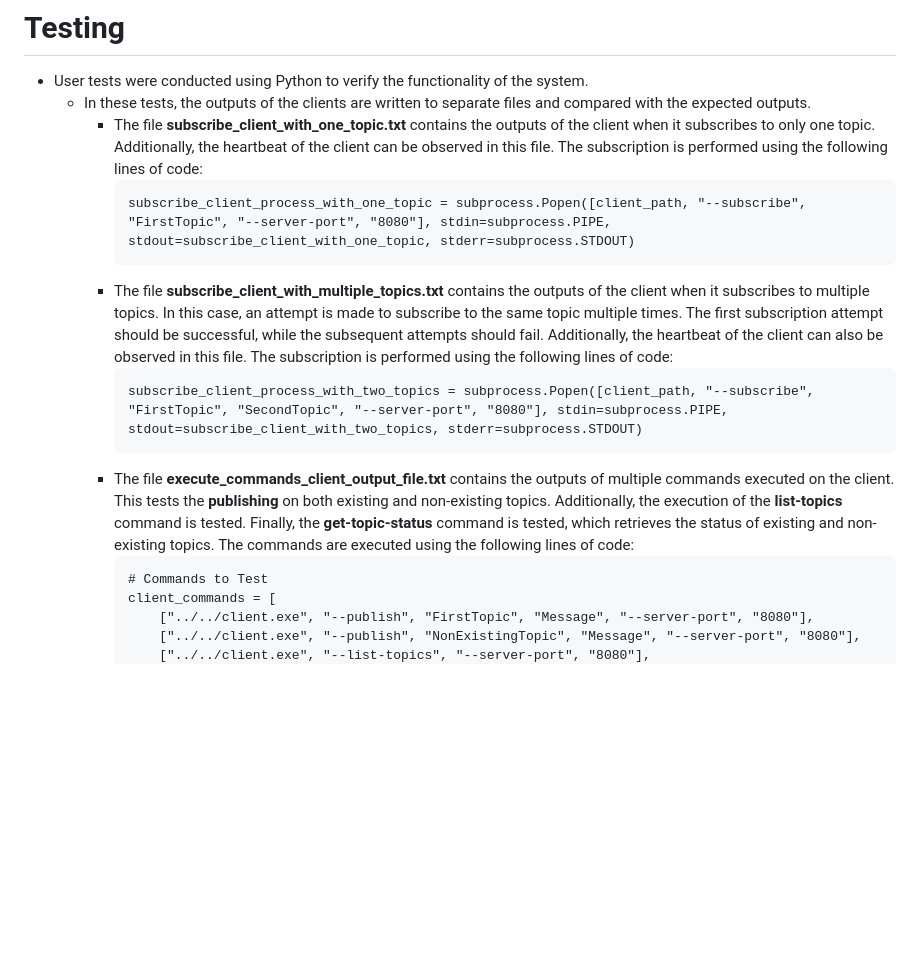
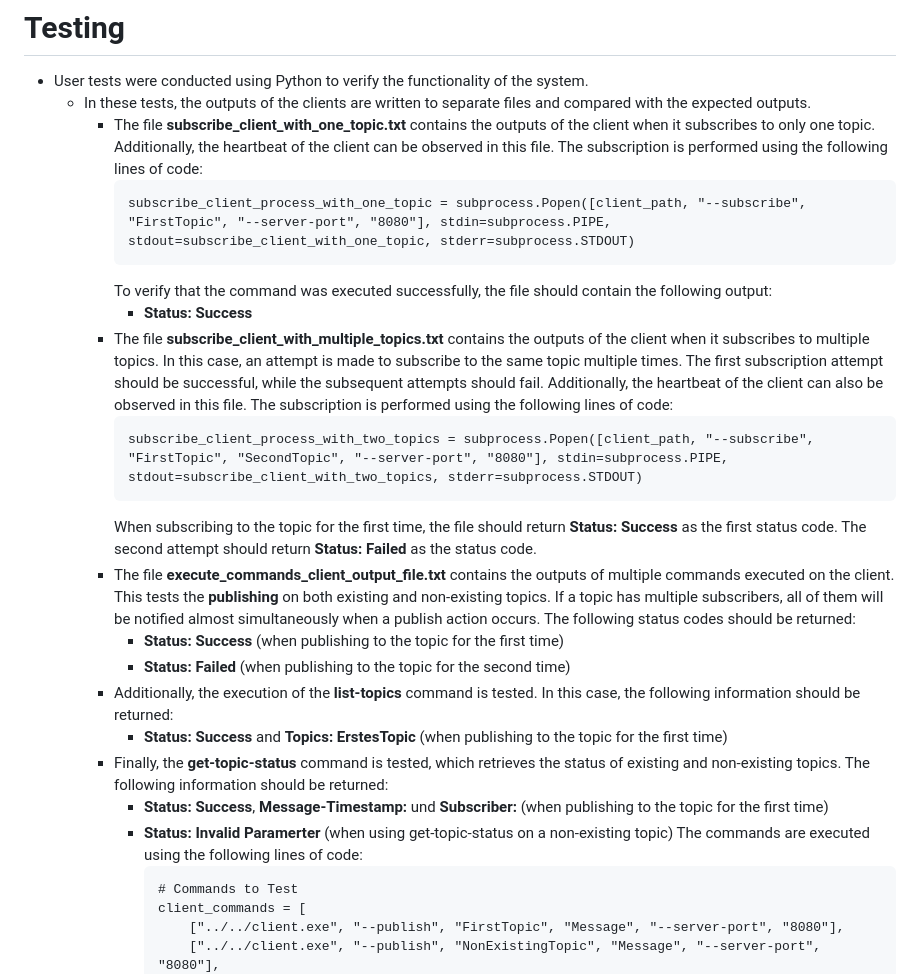
Before and after one commit to DHBW-FN-TIT20/verteilte-systeme-bbps, a Markdown page: README.md, the part around the change. Drawn GitHub-style; blank space fills up the shorter version.

Commit message:
Completed Testing ReadMe

````diff
--- a/README.md
+++ b/README.md
@@ -39,11 +39,23 @@ von Johannes Brandenburger, Lukas Braun, Phillip Patzelt, Henry Schuler und Lea
         ```
         subscribe_client_process_with_one_topic = subprocess.Popen([client_path, "--subscribe", "FirstTopic", "--server-port", "8080"], stdin=subprocess.PIPE, stdout=subscribe_client_with_one_topic, stderr=subprocess.STDOUT)
         ```
+      To verify that the command was executed successfully, the file should contain the following output:
+      - **Status: Success**
     - The file **subscribe_client_with_multiple_topics.txt** contains the outputs of the client when it subscribes to multiple topics. In this case, an attempt is made to subscribe to the same topic multiple times. The first subscription attempt should be successful, while the subsequent attempts should fail. Additionally, the heartbeat of the client can also be observed in this file. The subscription is performed using the following lines of code:
         ```
         subscribe_client_process_with_two_topics = subprocess.Popen([client_path, "--subscribe", "FirstTopic", "SecondTopic", "--server-port", "8080"], stdin=subprocess.PIPE, stdout=subscribe_client_with_two_topics, stderr=subprocess.STDOUT)
         ```
-    - The file **execute_commands_client_output_file.txt** contains the outputs of multiple commands executed on the client. This tests the **publishing** on both existing and non-existing topics. Additionally, the execution of the **list-topics** command is tested. Finally, the **get-topic-status** command is tested, which retrieves the status of existing and non-existing topics. The commands are executed using the following lines of code:
+        When subscribing to the topic for the first time, the file should return **Status: Success** as the first status code. The second attempt should return **Status: Failed** as the status code.
+    - The file **execute_commands_client_output_file.txt** contains the outputs of multiple commands executed on the client. This tests the **publishing** on both existing and non-existing topics. If a topic has multiple subscribers, all of them will be notified almost simultaneously when a publish action occurs. The following status codes should be returned:
+        - **Status: Success** (when publishing to the topic for the first time)
+        - **Status: Failed** (when publishing to the topic for the second time)
+    - Additionally, the execution of the **list-topics** command is tested.
+    In this case, the following information should be returned:
+      - **Status: Success** and **Topics: ErstesTopic** (when publishing to the topic for the first time)
+    - Finally, the **get-topic-status** command is tested, which retrieves the status of existing and non-existing topics. The following information should be returned:
+      - **Status: Success**, **Message-Timestamp:** und **Subscriber:** (when publishing to the topic for the first time)
+      - **Status: Invalid Paramerter** (when using get-topic-status on a non-existing topic)
+    The commands are executed using the following lines of code:
         ```
         # Commands to Test
         client_commands = [
````
